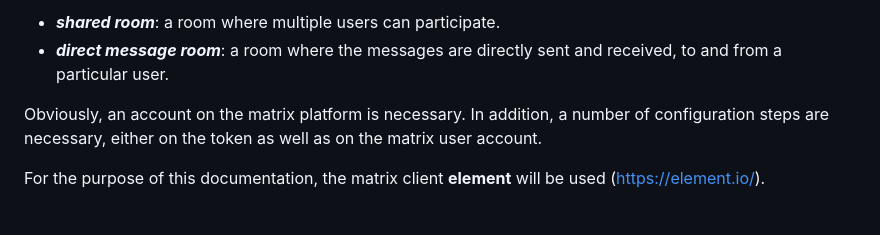
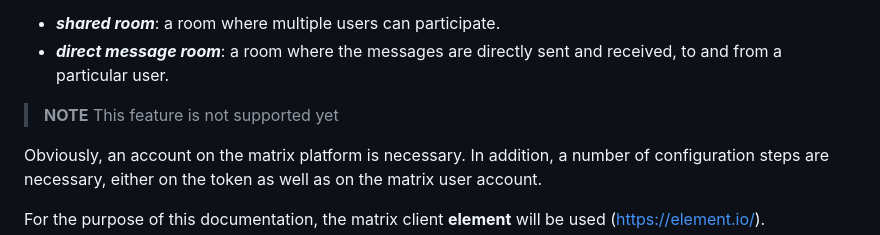
Before and after one commit to oda-hub/dispatcher-app, a Markdown page: README.md, the part around the change. Rendered like a GitHub page; blank space fills up the shorter version.

Commit message:
note direct rooms not supported yet

```diff
--- a/README.md
+++ b/README.md
@@ -36,6 +36,8 @@ Two options are possible:
 
 * _**shared room**_: a room where multiple users can participate.
 * _**direct message room**_: a room where the messages are directly sent and received, to and from a particular user.
+> **NOTE**
+> This feature is not supported yet
 
 Obviously, an account on the matrix platform is necessary. In addition, a number of configuration steps are necessary, either on the token as well as on the matrix user account.
 
```
